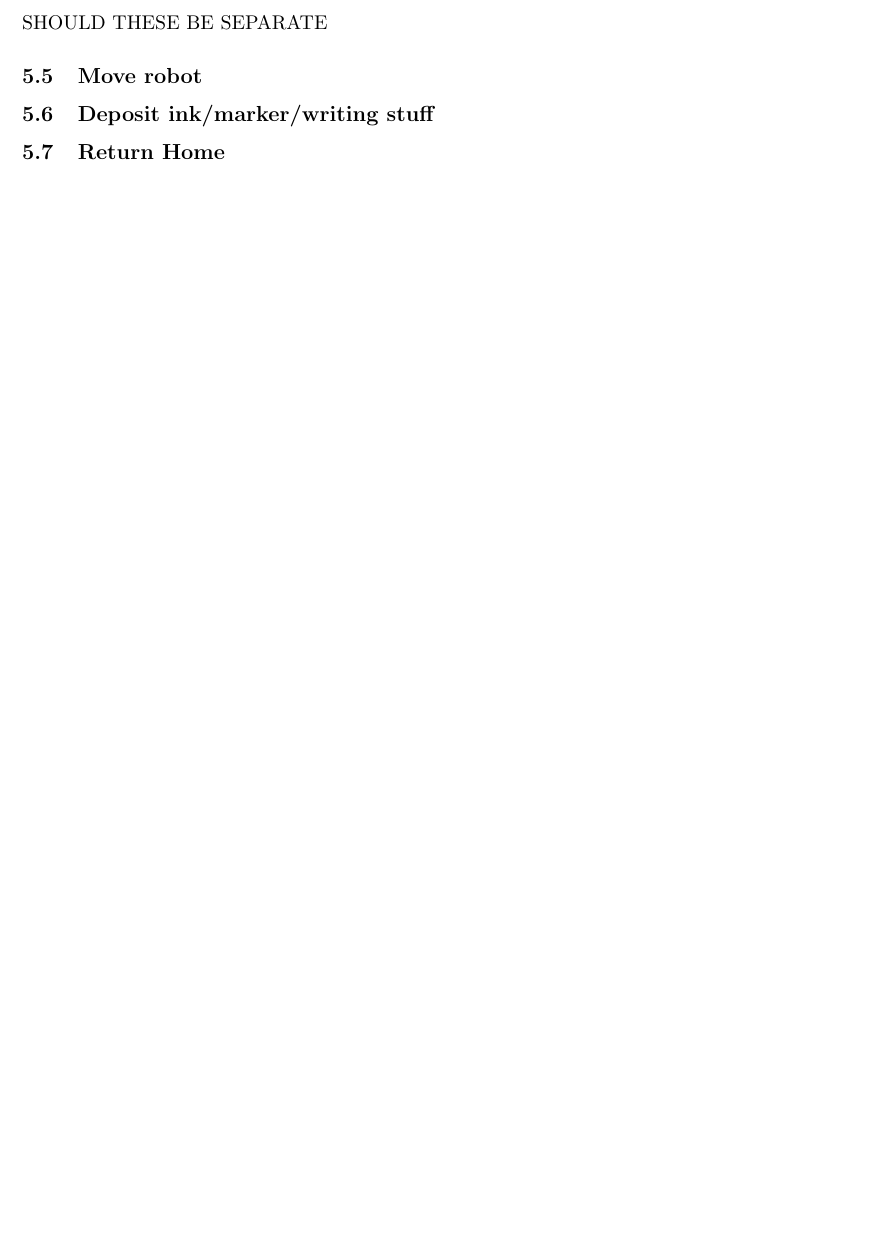
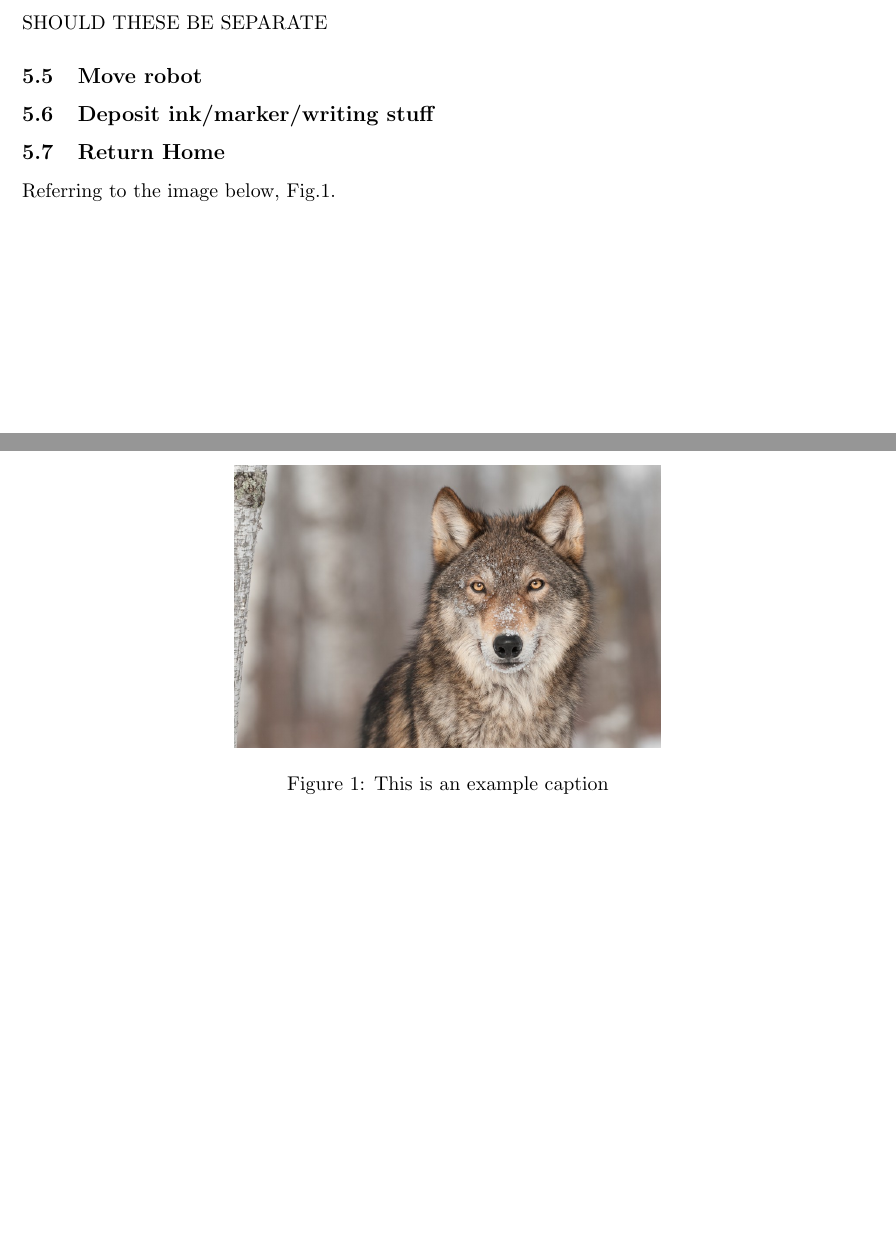
Before and after one commit to rachelholladay/robotics_capstone, a LaTeX document (requirements/main.tex, which reads requirements/use_cases.tex): part of page 7 of 7 before the commit and two parts of pages 7 and 8 of 8 after it, the two joined at a grey line, cut so that both start at the same text, the shorter picture padded with empty space. Compiled offline with pdfLaTeX.

Commit message:
add example image

```diff
--- a/requirements/use_cases.tex
+++ b/requirements/use_cases.tex
@@ -30,3 +30,12 @@ SHOULD THESE BE SEPARATE
 \subsection{Deposit ink/marker/writing stuff}
 
 \subsection{Return Home}
+Referring to the image below, \figref{fig:example_figure}.
+
+
+\begin{figure}
+ \centering
+ \includegraphics[width=0.5\columnwidth]{figs/example_picture.jpg}
+ \caption{This is an example caption}
+ \label{fig:example_figure}
+\end{figure}
```
Also changed, not shown: requirements/figs/example_picture.jpg (added), requirements/main.pdf.
